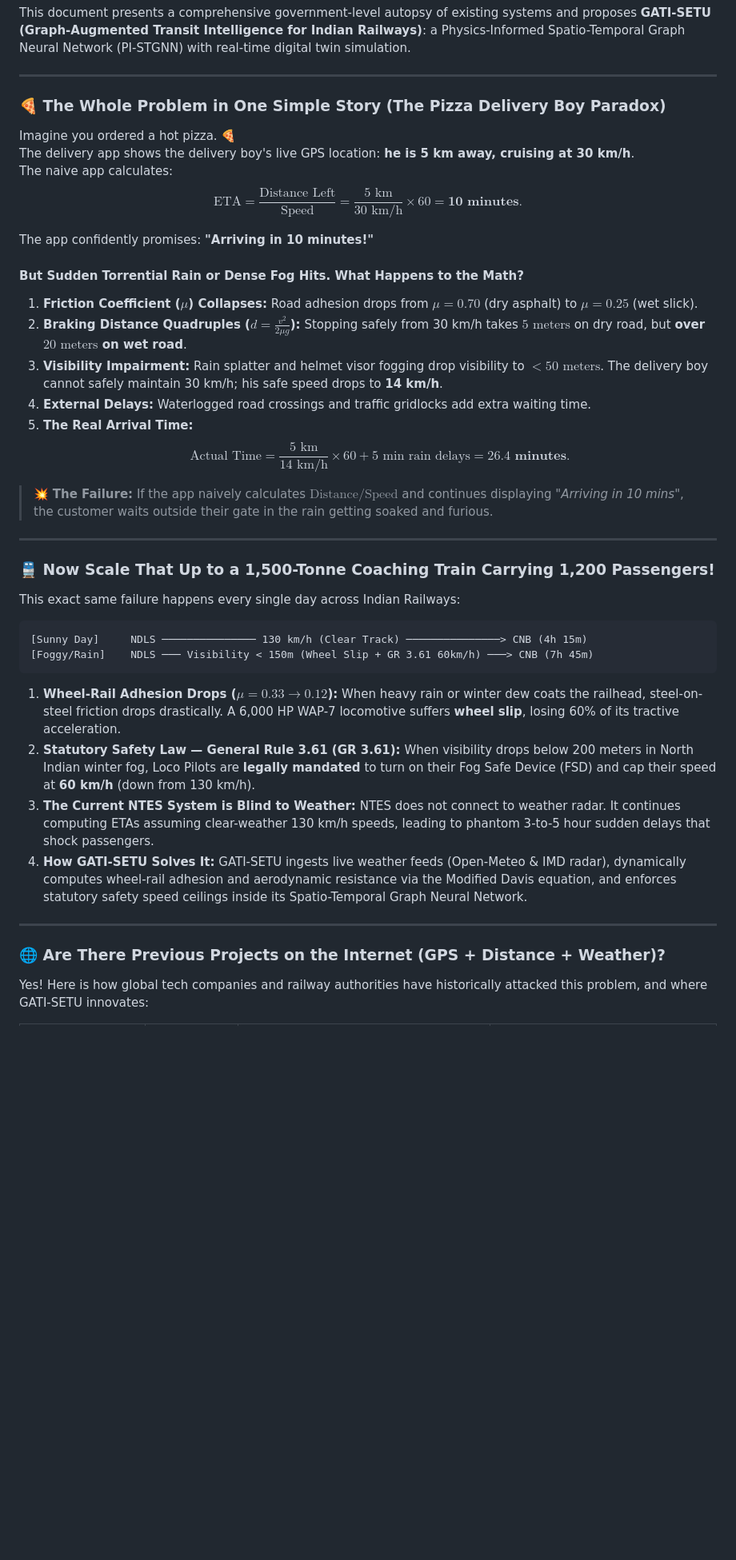
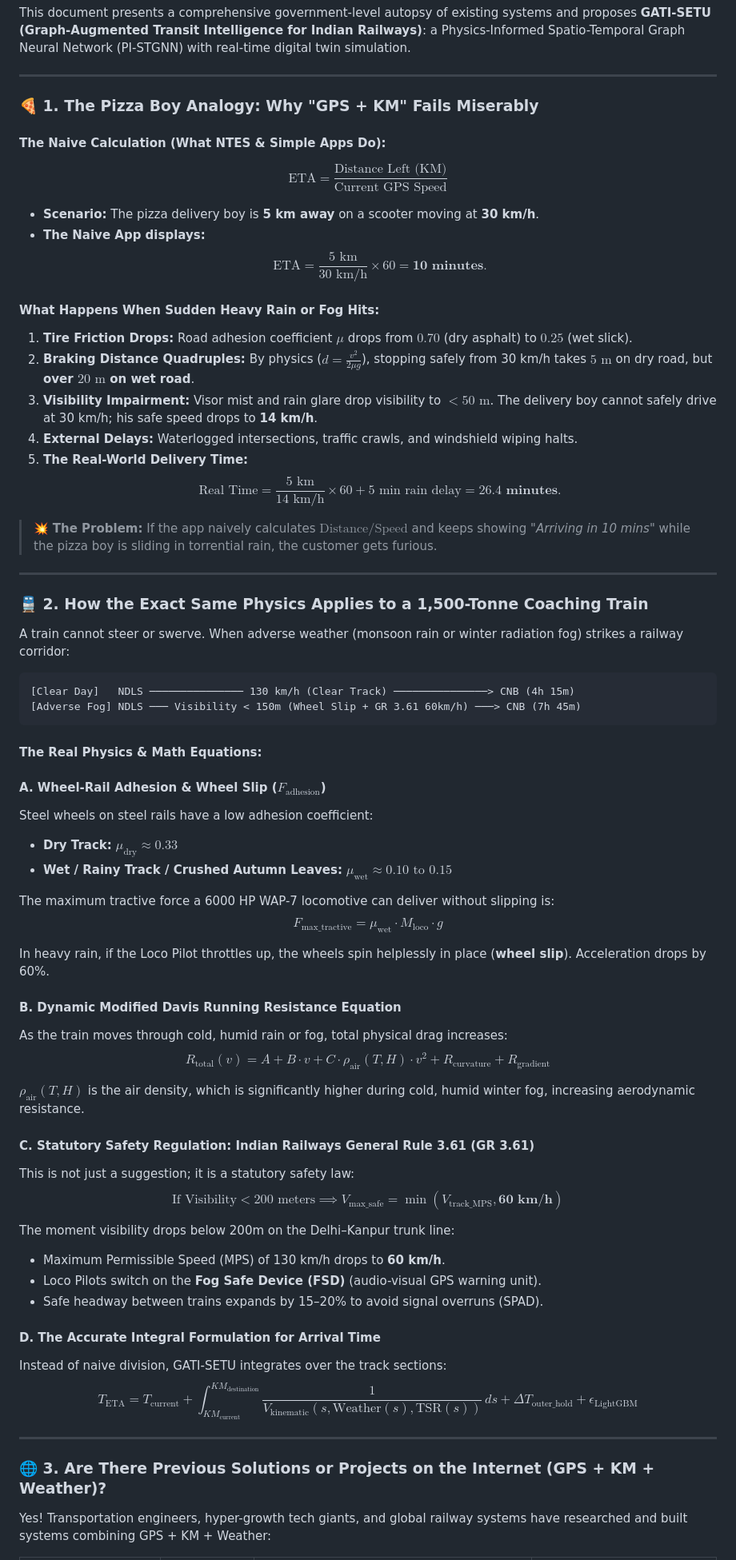
Before and after one commit to tejuas98/Railway-, a Markdown page: README.md, the part around one of its changes. Shown at 80% size. Drawn GitHub-style; blank space fills up the shorter version.

Commit message:
docs: add unabridged pizza analogy, exact train physics formulas A/B/C/D, internet precedents table, and India vs GATI-SETU comparison

````diff
--- a/README.md
+++ b/README.md
@@ -21,44 +21,70 @@ This document presents a comprehensive government-level autopsy of existing syst
 
 ---
 
-### 🍕 The Whole Problem in One Simple Story (The Pizza Delivery Boy Paradox)
+### 🍕 1. The Pizza Boy Analogy: Why "GPS + KM" Fails Miserably
 
-Imagine you ordered a hot pizza. 🍕
-The delivery app shows the delivery boy's live GPS location: **he is 5 km away, cruising at 30 km/h**.
-The naive app calculates:
-$$\text{ETA} = \frac{\text{Distance Left}}{\text{Speed}} = \frac{5\text{ km}}{30\text{ km/h}} \times 60 = \mathbf{10\text{ minutes}}.$$
+#### The Naive Calculation (What NTES & Simple Apps Do):
+$$\text{ETA} = \frac{\text{Distance Left (KM)}}{\text{Current GPS Speed}}$$
 
-The app confidently promises: **"Arriving in 10 minutes!"**
+* **Scenario:** The pizza delivery boy is **5 km away** on a scooter moving at **30 km/h**.
+* **The Naive App displays:**
+  $$\text{ETA} = \frac{5\text{ km}}{30\text{ km/h}} \times 60 = \mathbf{10\text{ minutes}}.$$
 
-#### But Sudden Torrential Rain or Dense Fog Hits. What Happens to the Math?
-1. **Friction Coefficient ($\mu$) Collapses:** Road adhesion drops from $\mu = 0.70$ (dry asphalt) to $\mu = 0.25$ (wet slick).
-2. **Braking Distance Quadruples ($d = \frac{v^2}{2\mu g}$):** Stopping safely from 30 km/h takes $5\text{ meters}$ on dry road, but **over $20\text{ meters}$ on wet road**.
-3. **Visibility Impairment:** Rain splatter and helmet visor fogging drop visibility to $<50\text{ meters}$. The delivery boy cannot safely maintain 30 km/h; his safe speed drops to **14 km/h**.
-4. **External Delays:** Waterlogged road crossings and traffic gridlocks add extra waiting time.
-5. **The Real Arrival Time:**
-   $$\text{Actual Time} = \frac{5\text{ km}}{14\text{ km/h}} \times 60 + 5\text{ min rain delays} = \mathbf{26.4\text{ minutes}}.$$
+#### What Happens When Sudden Heavy Rain or Fog Hits:
+1. **Tire Friction Drops:** Road adhesion coefficient $\mu$ drops from $0.70$ (dry asphalt) to $0.25$ (wet slick).
+2. **Braking Distance Quadruples:** By physics ($d = \frac{v^2}{2\mu g}$), stopping safely from 30 km/h takes $5\text{ m}$ on dry road, but **over $20\text{ m}$ on wet road**.
+3. **Visibility Impairment:** Visor mist and rain glare drop visibility to $<50\text{ m}$. The delivery boy cannot safely drive at 30 km/h; his safe speed drops to **14 km/h**.
+4. **External Delays:** Waterlogged intersections, traffic crawls, and windshield wiping halts.
+5. **The Real-World Delivery Time:**
+   $$\text{Real Time} = \frac{5\text{ km}}{14\text{ km/h}} \times 60 + 5\text{ min rain delay} = \mathbf{26.4\text{ minutes}}.$$
 
-> 💥 **The Failure:** If the app naively calculates $\text{Distance} / \text{Speed}$ and continues displaying *"Arriving in 10 mins"*, the customer waits outside their gate in the rain getting soaked and furious.
+> 💥 **The Problem:** If the app naively calculates $\text{Distance} / \text{Speed}$ and keeps showing *"Arriving in 10 mins"* while the pizza boy is sliding in torrential rain, the customer gets furious.
 
 ---
 
-### 🚆 Now Scale That Up to a 1,500-Tonne Coaching Train Carrying 1,200 Passengers!
+### 🚆 2. How the Exact Same Physics Applies to a 1,500-Tonne Coaching Train
 
-This exact same failure happens every single day across Indian Railways:
+A train cannot steer or swerve. When adverse weather (monsoon rain or winter radiation fog) strikes a railway corridor:
 
 ```
-[Sunny Day]     NDLS ─────────────── 130 km/h (Clear Track) ───────────────> CNB (4h 15m)
-[Foggy/Rain]    NDLS ─── Visibility < 150m (Wheel Slip + GR 3.61 60km/h) ───> CNB (7h 45m)
+[Clear Day]   NDLS ─────────────── 130 km/h (Clear Track) ───────────────> CNB (4h 15m)
+[Adverse Fog] NDLS ─── Visibility < 150m (Wheel Slip + GR 3.61 60km/h) ───> CNB (7h 45m)
 ```
 
-1. **Wheel-Rail Adhesion Drops ($\mu = 0.33 \rightarrow 0.12$):** When heavy rain or winter dew coats the railhead, steel-on-steel friction drops drastically. A 6,000 HP WAP-7 locomotive suffers **wheel slip**, losing 60% of its tractive acceleration.
-2. **Statutory Safety Law — General Rule 3.61 (GR 3.61):** When visibility drops below 200 meters in North Indian winter fog, Loco Pilots are **legally mandated** to turn on their Fog Safe Device (FSD) and cap their speed at **60 km/h** (down from 130 km/h).
-3. **The Current NTES System is Blind to Weather:** NTES does not connect to weather radar. It continues computing ETAs assuming clear-weather 130 km/h speeds, leading to phantom 3-to-5 hour sudden delays that shock passengers.
-4. **How GATI-SETU Solves It:** GATI-SETU ingests live weather feeds (Open-Meteo & IMD radar), dynamically computes wheel-rail adhesion and aerodynamic resistance via the Modified Davis equation, and enforces statutory safety speed ceilings inside its Spatio-Temporal Graph Neural Network.
+#### The Real Physics & Math Equations:
+
+#### A. Wheel-Rail Adhesion & Wheel Slip ($F_{\text{adhesion}}$)
+Steel wheels on steel rails have a low adhesion coefficient:
+* **Dry Track:** $\mu_{\text{dry}} \approx 0.33$
+* **Wet / Rainy Track / Crushed Autumn Leaves:** $\mu_{\text{wet}} \approx 0.10 \text{ to } 0.15$
+
+The maximum tractive force a 6000 HP WAP-7 locomotive can deliver without slipping is:
+$$F_{\text{max\_tractive}} = \mu_{\text{wet}} \cdot M_{\text{loco}} \cdot g$$
+
+In heavy rain, if the Loco Pilot throttles up, the wheels spin helplessly in place (**wheel slip**). Acceleration drops by 60%.
+
+#### B. Dynamic Modified Davis Running Resistance Equation
+As the train moves through cold, humid rain or fog, total physical drag increases:
+$$R_{\text{total}}(v) = A + B \cdot v + C \cdot \rho_{\text{air}}(T, H) \cdot v^2 + R_{\text{curvature}} + R_{\text{gradient}}$$
+
+$\rho_{\text{air}}(T, H)$ is the air density, which is significantly higher during cold, humid winter fog, increasing aerodynamic resistance.
+
+#### C. Statutory Safety Regulation: Indian Railways General Rule 3.61 (GR 3.61)
+This is not just a suggestion; it is a statutory safety law:
+$$\text{If } \text{Visibility} < 200\text{ meters} \implies V_{\text{max\_safe}} = \min(V_{\text{track\_MPS}}, \mathbf{60\text{ km/h}})$$
+
+The moment visibility drops below 200m on the Delhi–Kanpur trunk line:
+* Maximum Permissible Speed (MPS) of 130 km/h drops to **60 km/h**.
+* Loco Pilots switch on the **Fog Safe Device (FSD)** (audio-visual GPS warning unit).
+* Safe headway between trains expands by 15–20% to avoid signal overruns (SPAD).
+
+#### D. The Accurate Integral Formulation for Arrival Time
+Instead of naive division, GATI-SETU integrates over the track sections:
+$$T_{\text{ETA}} = T_{\text{current}} + \int_{KM_{\text{current}}}^{KM_{\text{destination}}} \frac{1}{V_{\text{kinematic}}(s, \text{Weather}(s), \text{TSR}(s))} \, ds + \Delta T_{\text{outer\_hold}} + \epsilon_{\text{LightGBM}}$$
 
 ---
 
-### 🌐 Are There Previous Projects on the Internet (GPS + Distance + Weather)?
+### 🌐 3. Are There Previous Solutions or Projects on the Internet (GPS + KM + Weather)?
 
-Yes! Here is how global tech companies and railway authorities have historically attacked this problem, and where GATI-SETU innovates:
+Yes! Transportation engineers, hyper-growth tech giants, and global railway systems have researched and built systems combining GPS + KM + Weather:
 
````
Also changed, not shown: other parts of README.md (+21 -7 lines), docs/00-PROBLEM-EXPLAINED-SIMPLY.md (+61 -13 lines).
